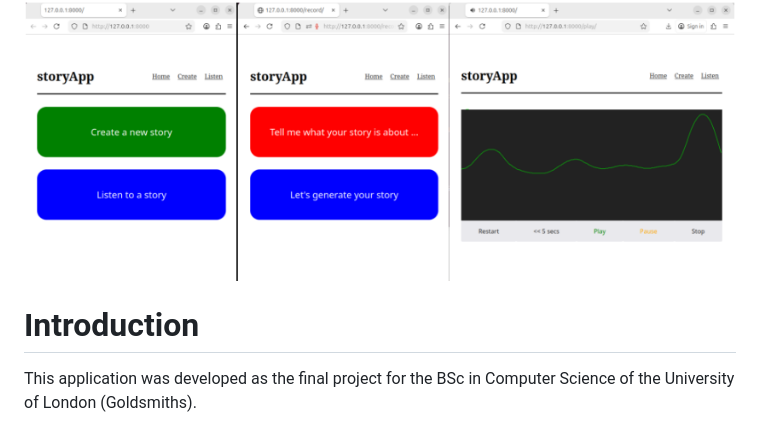
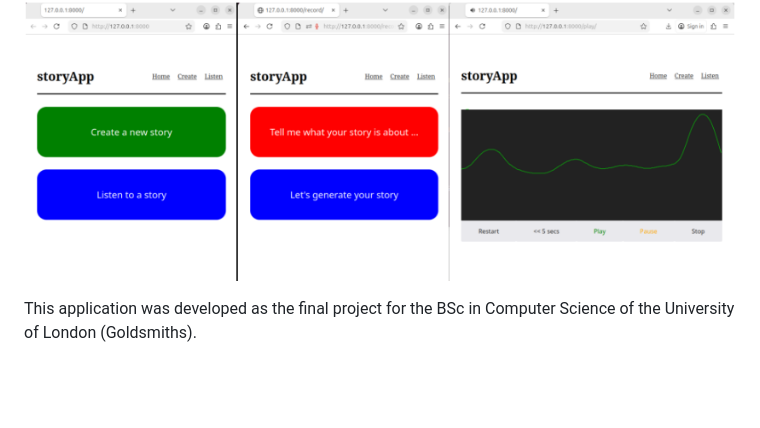
Before and after one commit to rgottberg/uol_fp, a Markdown page: README.md, the part around the change. Drawn GitHub-style; blank space fills up the shorter version.

```diff
--- a/README.md
+++ b/README.md
@@ -1,7 +1,5 @@
 
 ![audio player](20260310_final_prototype_all_pages.png)
-
-# Introduction
 
 This application was developed as the final project for the BSc in Computer Science of the University of London (Goldsmiths).
 
```
